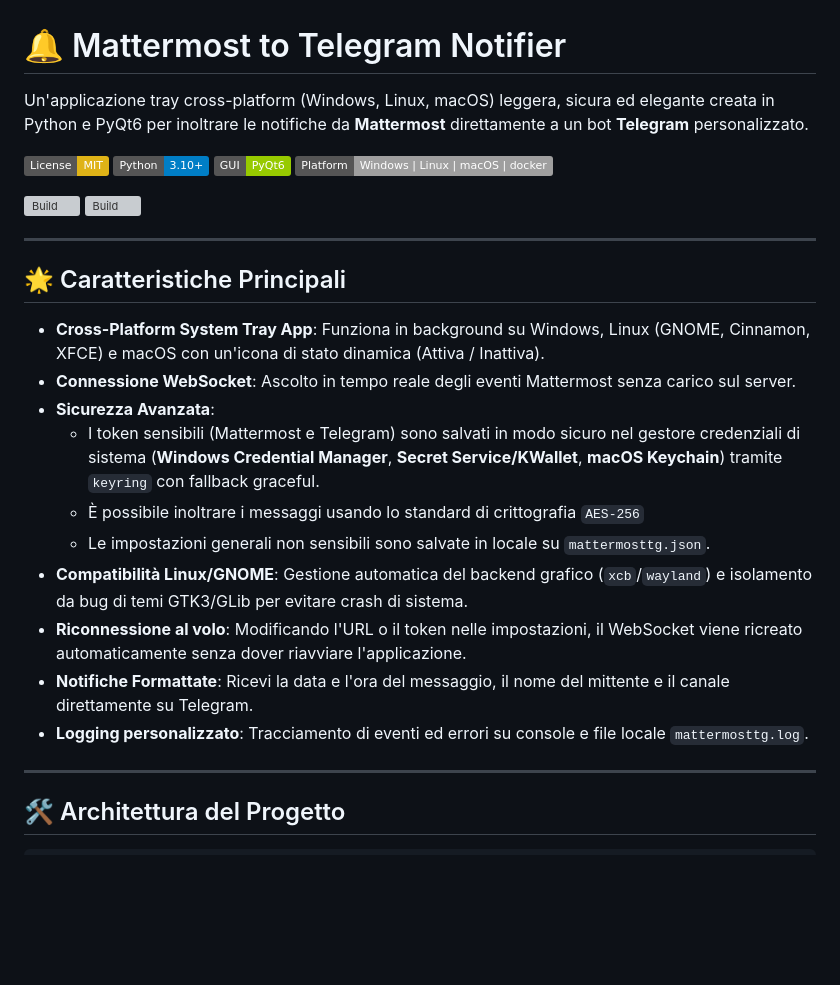
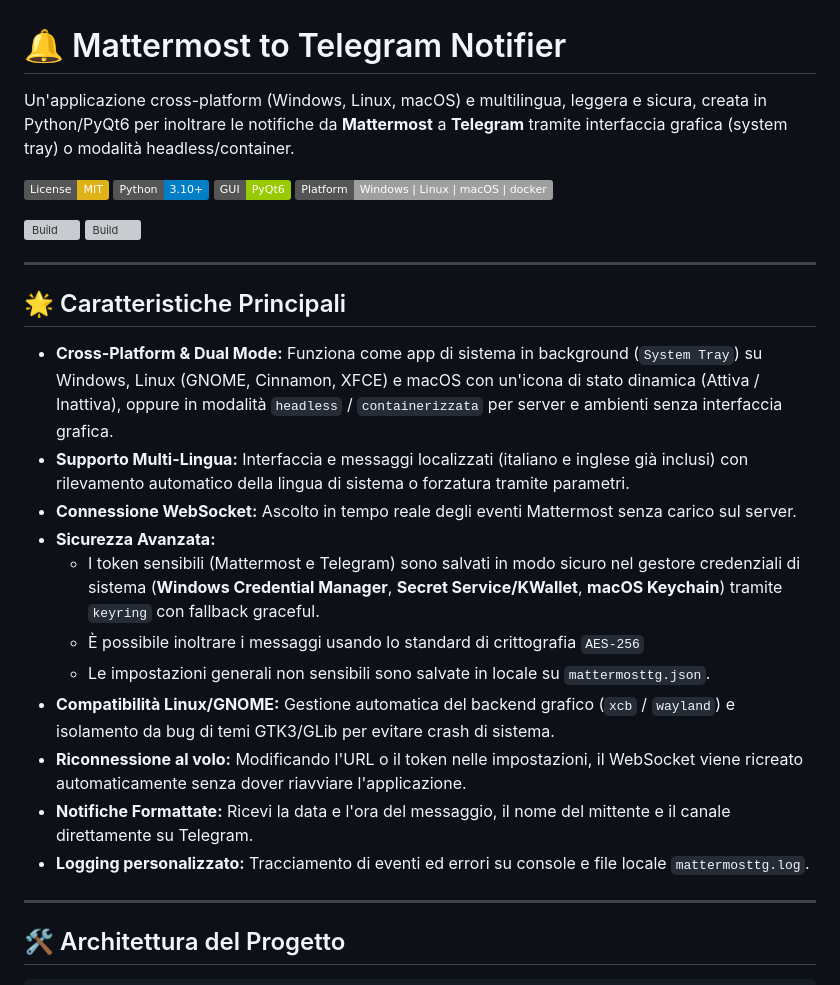
Before and after one commit to Fabrizio04/MattermostTG, a Markdown page: README.md, the part around one of its changes. Rendered like a GitHub page; badges without logos; blank space fills up the shorter version; grey boxes are pictures that could not be loaded.

Commit message:
Update README.md [skip ci]

```diff
--- a/README.md
+++ b/README.md
@@ -1,6 +1,6 @@
 # 🔔 Mattermost to Telegram Notifier
 
-Un'applicazione tray cross-platform (Windows, Linux, macOS) leggera, sicura ed elegante creata in Python e PyQt6 per inoltrare le notifiche da **Mattermost** direttamente a un bot **Telegram** personalizzato.
+Un'applicazione cross-platform (Windows, Linux, macOS) e multilingua, leggera e sicura, creata in Python/PyQt6 per inoltrare le notifiche da **Mattermost** a **Telegram** tramite interfaccia grafica (system tray) o modalità headless/container.
 
 [![License: MIT](https://img.shields.io/badge/License-MIT-yellow.svg)](https://opensource.org/licenses/MIT)
 ![Python](https://img.shields.io/badge/Python-3.10+-blue.svg)
@@ -14,16 +14,17 @@ Un'applicazione tray cross-platform (Windows, Linux, macOS) leggera, sicura ed e
 
 ## 🌟 Caratteristiche Principali
 
-* **Cross-Platform System Tray App**: Funziona in background su Windows, Linux (GNOME, Cinnamon, XFCE) e macOS con un'icona di stato dinamica (Attiva / Inattiva).
-* **Connessione WebSocket**: Ascolto in tempo reale degli eventi Mattermost senza carico sul server.
-* **Sicurezza Avanzata**:
+* **Cross-Platform & Dual Mode:** Funziona come app di sistema in background (`System Tray`) su Windows, Linux (GNOME, Cinnamon, XFCE) e macOS con un'icona di stato dinamica (Attiva / Inattiva), oppure in modalità `headless` / `containerizzata` per server e ambienti senza interfaccia grafica.
+* **Supporto Multi-Lingua:** Interfaccia e messaggi localizzati (italiano e inglese già inclusi) con rilevamento automatico della lingua di sistema o forzatura tramite parametri.
+* **Connessione WebSocket:** Ascolto in tempo reale degli eventi Mattermost senza carico sul server.
+* **Sicurezza Avanzata:**
   * I token sensibili (Mattermost e Telegram) sono salvati in modo sicuro nel gestore credenziali di sistema (**Windows Credential Manager**, **Secret Service/KWallet**, **macOS Keychain**) tramite `keyring` con fallback graceful.
   * È possibile inoltrare i messaggi usando lo standard di crittografia `AES-256`
   * Le impostazioni generali non sensibili sono salvate in locale su `mattermosttg.json`.
-* **Compatibilità Linux/GNOME**: Gestione automatica del backend grafico (`xcb`/`wayland`) e isolamento da bug di temi GTK3/GLib per evitare crash di sistema.
-* **Riconnessione al volo**: Modificando l'URL o il token nelle impostazioni, il WebSocket viene ricreato automaticamente senza dover riavviare l'applicazione.
-* **Notifiche Formattate**: Ricevi la data e l'ora del messaggio, il nome del mittente e il canale direttamente su Telegram.
-* **Logging personalizzato**: Tracciamento di eventi ed errori su console e file locale `mattermosttg.log`.
+* **Compatibilità Linux/GNOME:** Gestione automatica del backend grafico (`xcb` / `wayland`) e isolamento da bug di temi GTK3/GLib per evitare crash di sistema.
+* **Riconnessione al volo:** Modificando l'URL o il token nelle impostazioni, il WebSocket viene ricreato automaticamente senza dover riavviare l'applicazione.
+* **Notifiche Formattate:** Ricevi la data e l'ora del messaggio, il nome del mittente e il canale direttamente su Telegram.
+* **Logging personalizzato:** Tracciamento di eventi ed errori su console e file locale `mattermosttg.log`.
 
 ---
 
```
Also changed, not shown: other parts of README.md (+2 -1 lines).
